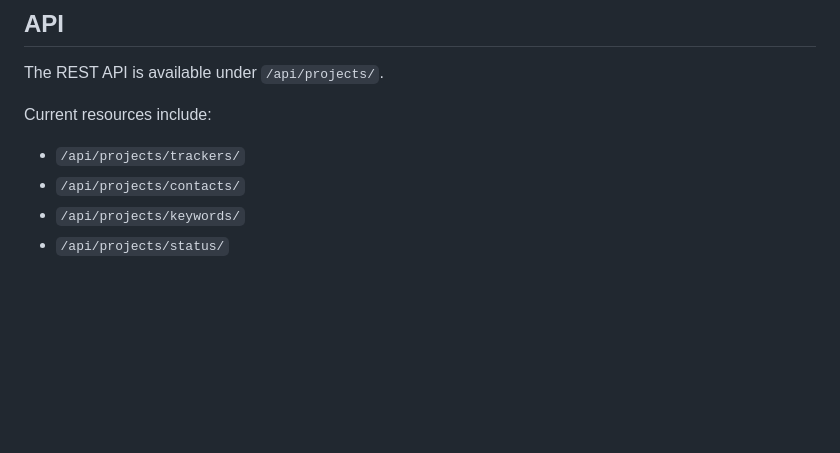
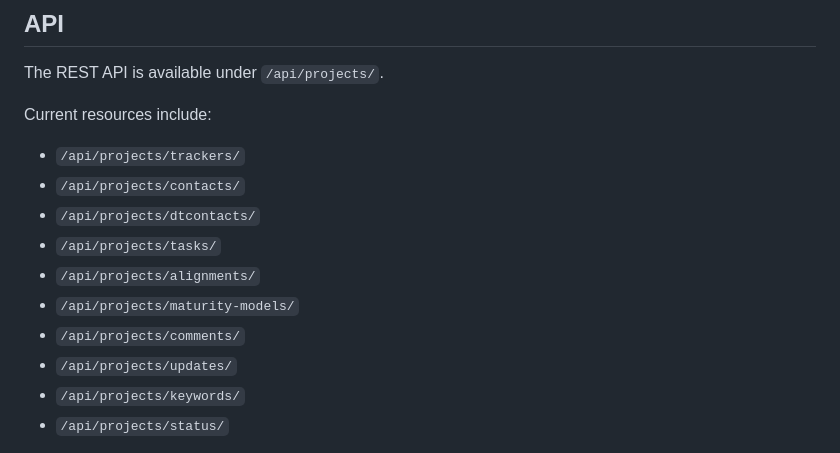
Before and after one commit to drakeg/project_tracker, a Markdown page: README.md, the part around the change. Rendered like a GitHub page; blank space fills up the shorter version.

Commit message:
Document complete project API resources

```diff
--- a/README.md
+++ b/README.md
@@ -75,6 +75,12 @@ Current resources include:
 
 - `/api/projects/trackers/`
 - `/api/projects/contacts/`
+- `/api/projects/dtcontacts/`
+- `/api/projects/tasks/`
+- `/api/projects/alignments/`
+- `/api/projects/maturity-models/`
+- `/api/projects/comments/`
+- `/api/projects/updates/`
 - `/api/projects/keywords/`
 - `/api/projects/status/`
 
```
